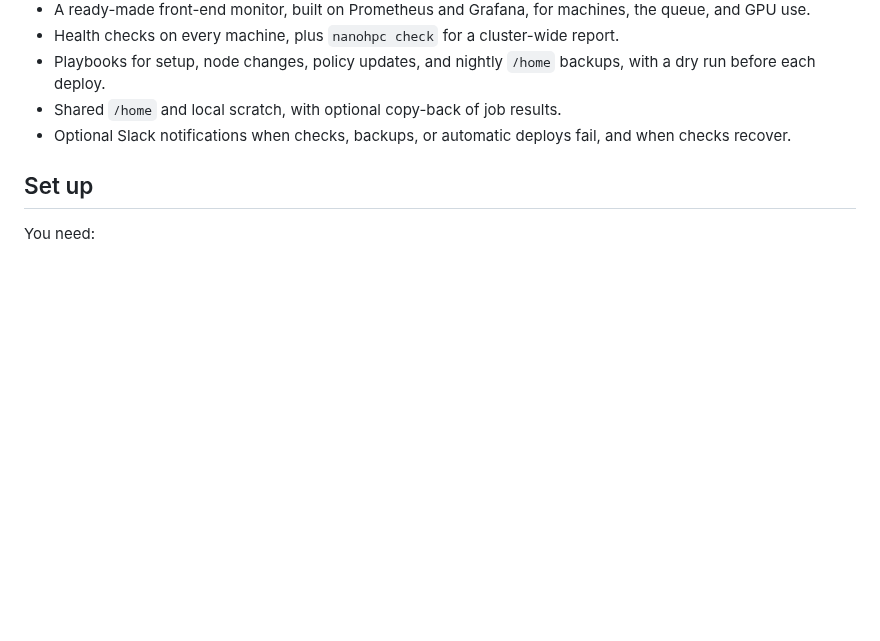
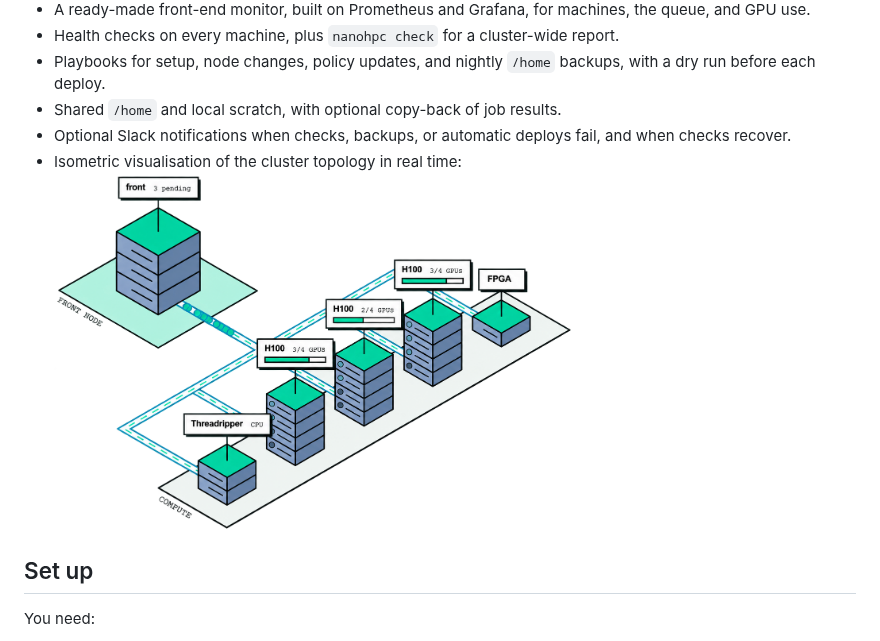
Before and after one commit to enajx/nanoHPC, a Markdown page: README.md, the part around one of its changes. Rendered like a GitHub page; pictures changed too: assets/cluster.png; blank space fills up the shorter version.

Commit message:
Move cluster image below README features
- Add the real-time isometric topology feature bullet
- Place the cropped transparent cluster image before Set up
- Update the completed README note

```diff
--- a/README.md
+++ b/README.md
@@ -18,6 +14,8 @@ policy), and one command sets up every machine.
 - Playbooks for setup, node changes, policy updates, and nightly `/home` backups, with a dry run before each deploy.
 - Shared `/home` and local scratch, with optional copy-back of job results.
 - Optional Slack notifications when checks, backups, or automatic deploys fail, and when checks recover.
+- Isometric visualisation of the cluster topology in real time:<br>
+  <img src="assets/cluster.png" alt="Cluster map with Threadripper, three 4-GPU H100 machines, and FPGA, connected by turquoise pipes" width="520">
 
 ## Set up
 
```
Also changed, not shown: other parts of README.md (+0 -4 lines), md/DONE.md (+1 -1 lines).
